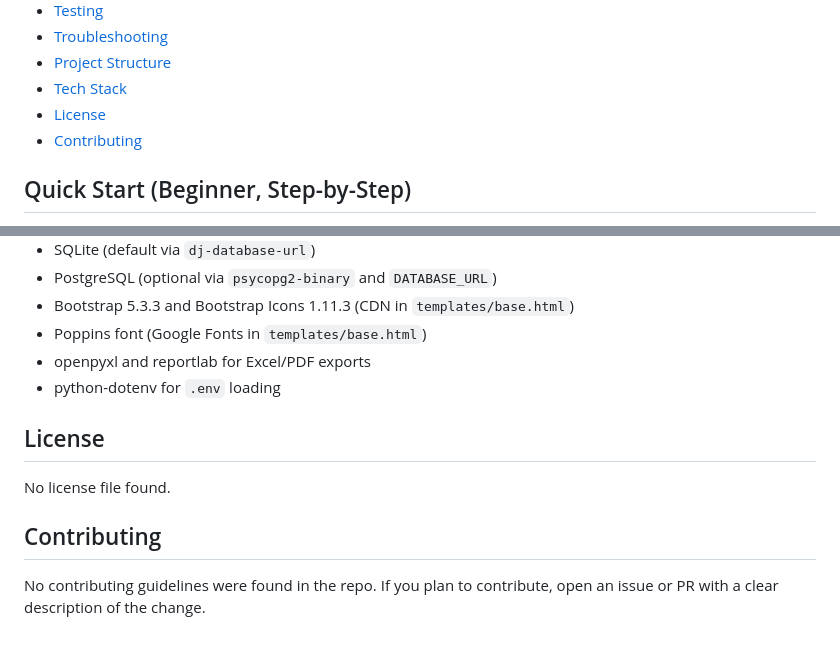
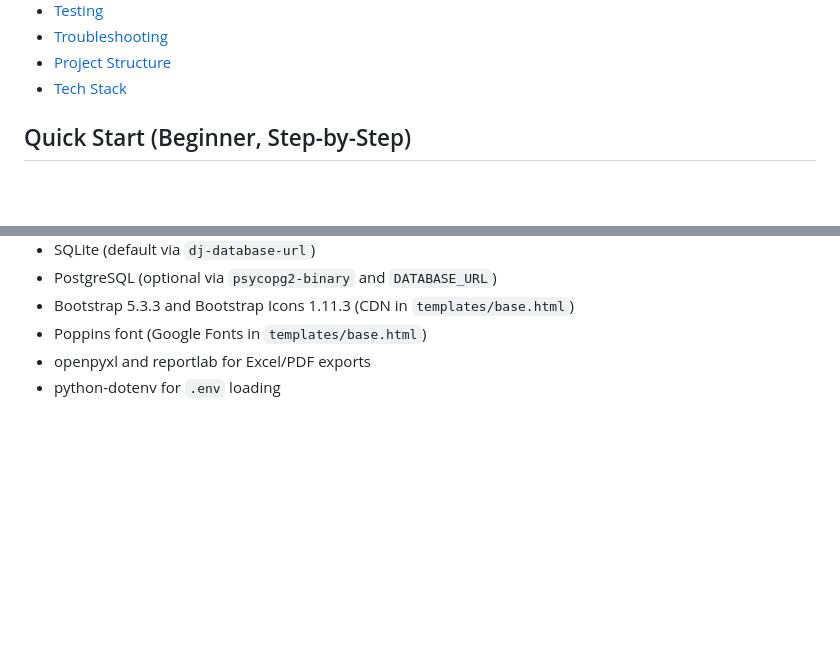
Before and after one commit to Junaed29/TFMS-CodeForce, a Markdown page: README.md, 2 parts joined by grey strips. GitHub-like rendering; blank space fills up the shorter version.

Commit message:
feat: Remove License and Contributing sections from README.md

```diff
--- a/README.md
+++ b/README.md
@@ -18,8 +18,6 @@ TFMS-CodeForce is a Django-based Task Force Management System for academic depar
 - [Troubleshooting](#troubleshooting)
 - [Project Structure](#project-structure)
 - [Tech Stack](#tech-stack)
-- [License](#license)
-- [Contributing](#contributing)
 
 ## Quick Start (Beginner, Step-by-Step)
 
@@ -535,11 +533,3 @@ python manage.py test
 - Poppins font (Google Fonts in `templates/base.html`)
 - openpyxl and reportlab for Excel/PDF exports
 - python-dotenv for `.env` loading
-
-## License
-
-No license file found.
-
-## Contributing
-
-No contributing guidelines were found in the repo. If you plan to contribute, open an issue or PR with a clear description of the change.
```
